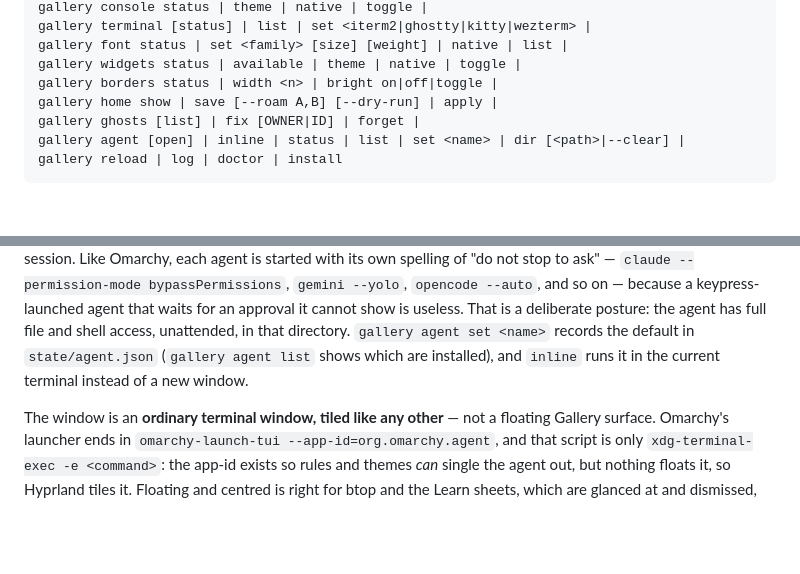
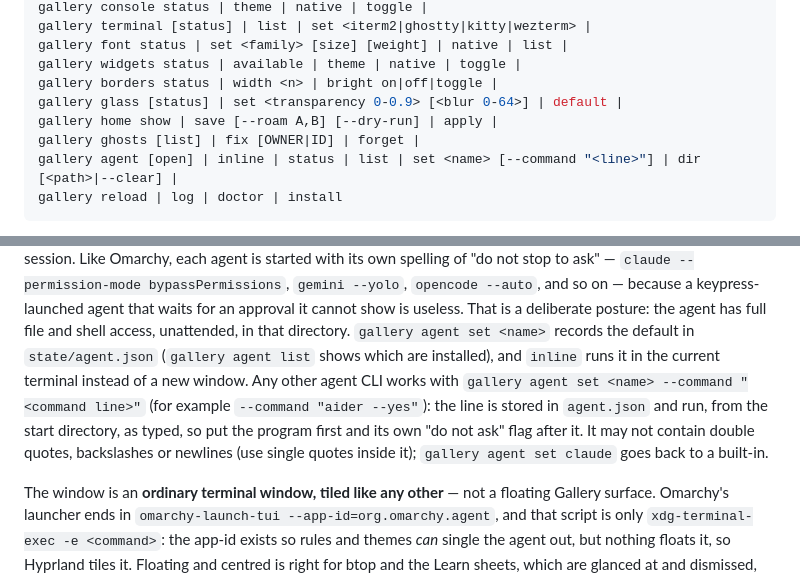
Before and after one commit to locupleto/the-gallery, a Markdown page: README.md, 2 parts joined by grey strips. Rendered like a GitHub page; blank space fills up the shorter version.

````diff
--- a/README.md
+++ b/README.md
@@ -283,9 +283,10 @@ gallery terminal [status] | list | set <iterm2|ghostty|kitty|wezterm> |
 gallery font status | set <family> [size] [weight] | native | list |
 gallery widgets status | available | theme | native | toggle |
 gallery borders status | width <n> | bright on|off|toggle |
+gallery glass [status] | set <transparency 0-0.9> [<blur 0-64>] | default |
 gallery home show | save [--roam A,B] [--dry-run] | apply |
 gallery ghosts [list] | fix [OWNER|ID] | forget |
-gallery agent [open] | inline | status | list | set <name> | dir [<path>|--clear] |
+gallery agent [open] | inline | status | list | set <name> [--command "<line>"] | dir [<path>|--clear] |
 gallery reload | log | doctor | install
 ```
 
@@ -381,7 +382,13 @@ waits for an approval it cannot show is useless. That is a deliberate posture:
 the agent has full file and shell access, unattended, in that directory.
 `gallery agent set <name>` records the default in
 `state/agent.json` (`gallery agent list` shows which are installed), and
-`inline` runs it in the current terminal instead of a new window.
+`inline` runs it in the current terminal instead of a new window. Any other
+agent CLI works with `gallery agent set <name> --command "<command line>"`
+(for example `--command "aider --yes"`): the line is stored in `agent.json` and
+run, from the start directory, as typed, so put the program first and its own
+"do not ask" flag after it. It may not contain double quotes, backslashes or
+newlines (use single quotes inside it); `gallery agent set claude` goes back to
+a built-in.
 
 The window is an **ordinary terminal window, tiled like any other** — not a
 floating Gallery surface. Omarchy's launcher ends in `omarchy-launch-tui
````
Also changed, not shown: tiler/README.md (+16 -5 lines).
